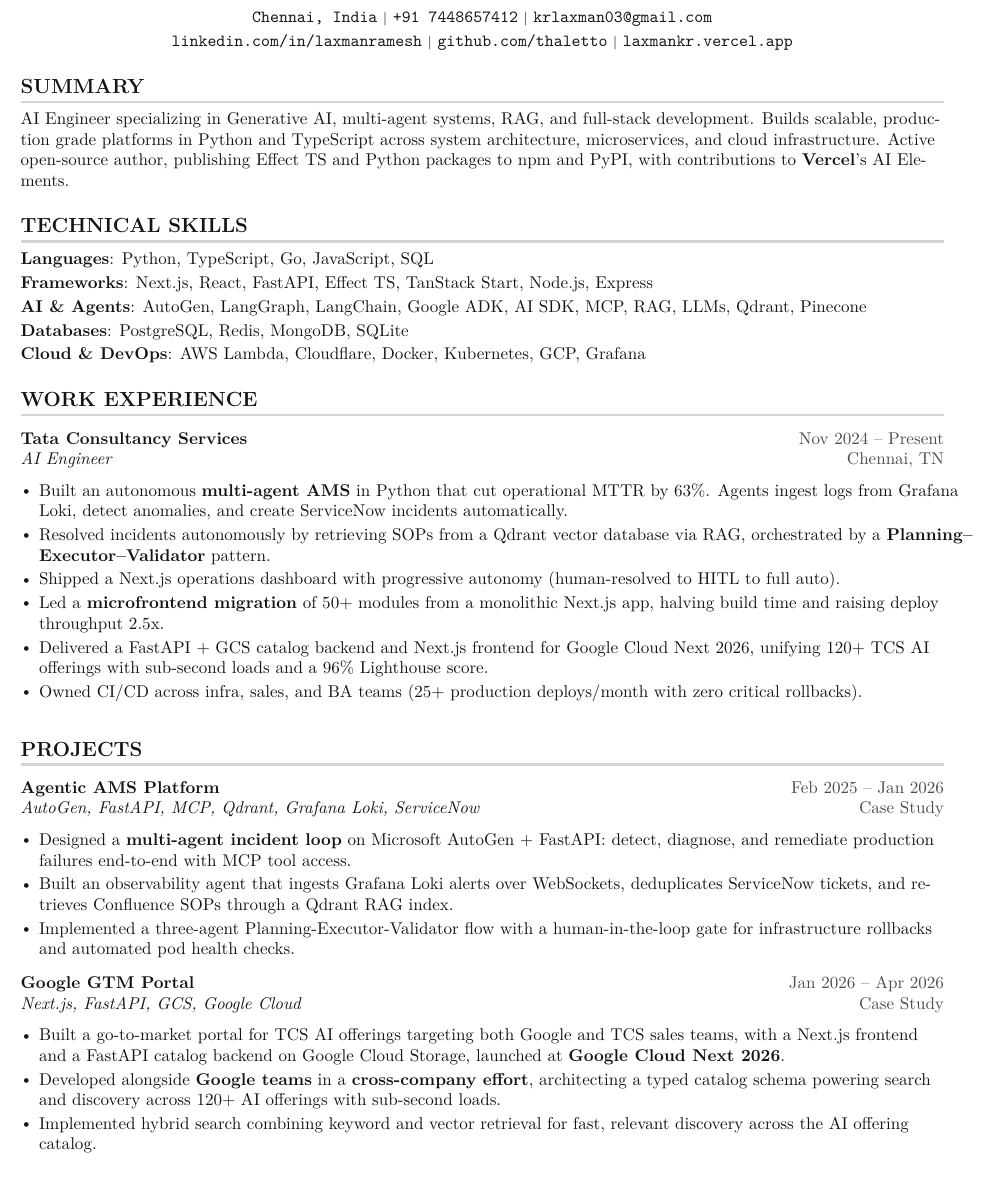
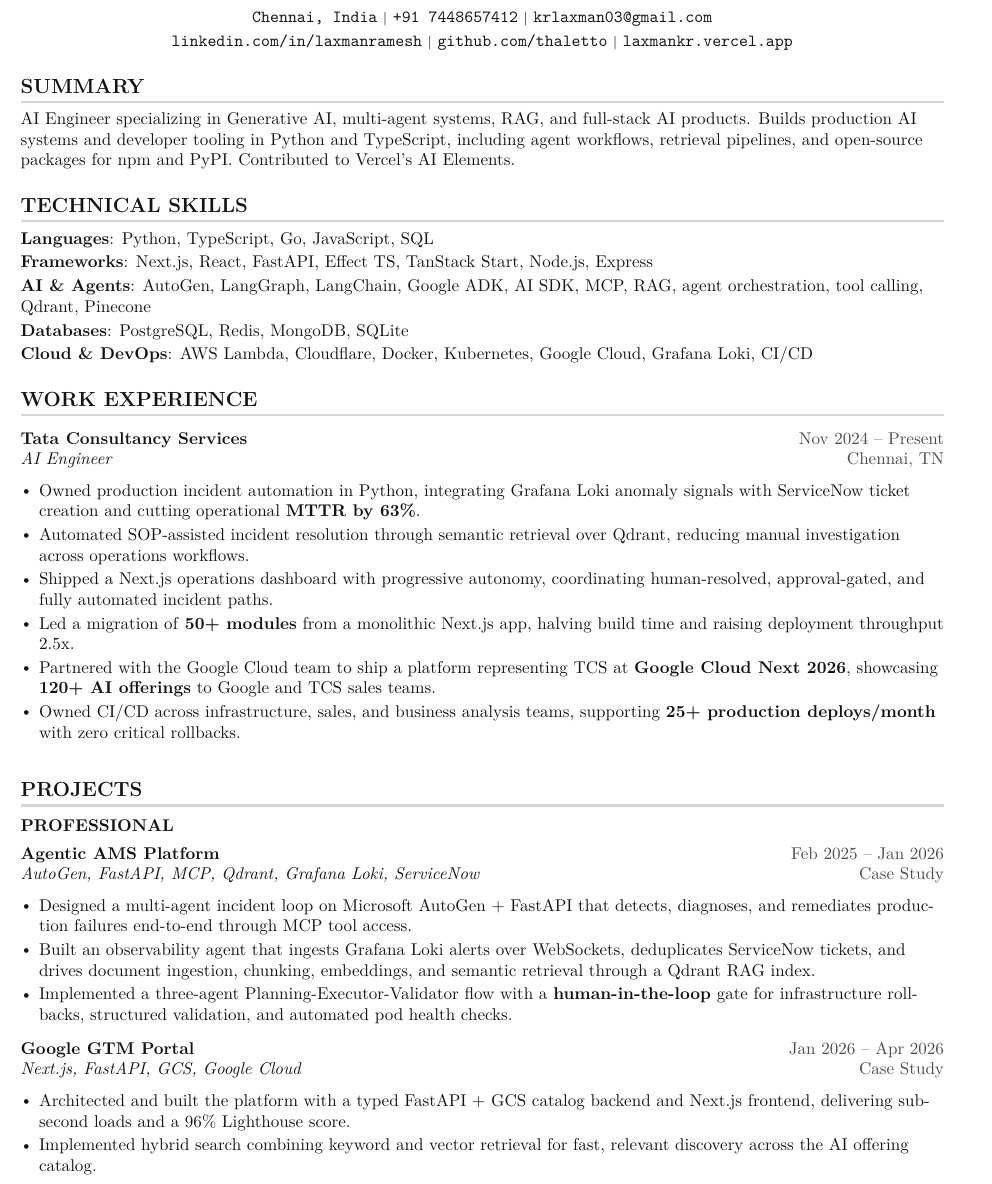
Before and after one commit to thaletto/resume, a LaTeX CV (cv.tex): part of page 1 of 2, cut so that both start at the same text. Compiled offline with pdfLaTeX.

Commit message:
feat: refine base resume for AI engineering roles

```diff
--- a/cv.tex
+++ b/cv.tex
@@ -53,6 +53,7 @@
 \fancyfoot{}
 \renewcommand{\headrulewidth}{0pt}
 \renewcommand{\footrulewidth}{0pt}
+\setlength{\footskip}{4.1pt}
 
 % Margins: readable one-page fit without extreme compression
 \addtolength{\oddsidemargin}{-0.5in}
@@ -65,6 +66,8 @@
 
 \raggedbottom
 \RaggedRight
+\hbadness=10001
+\setlength{\emergencystretch}{3em}
 \setlength{\tabcolsep}{0in}
 
 \titleformat{\section}{
@@ -104,6 +107,10 @@
 
 \newcommand{\resumeSubItem}[1]{\resumeItem{#1}\vspace{-1pt}}
 
+\newcommand{\resumeProjectCategory}[1]{
+\item[]\vspace{2pt}\textbf{\small #1}\vspace{-4pt}
+}
+
 \renewcommand\labelitemii{$\vcenter{\hbox{\tiny$\bullet$}}$}
 
 \newcommand{\resumeSubHeadingListStart}{
@@ -136,7 +143,7 @@
 %-----------SUMMARY-----------
 \section{SUMMARY}
 \small{
-AI Engineer specializing in Generative AI, multi-agent systems, RAG, and full-stack development. Builds scalable, production grade platforms in Python and TypeScript across system architecture, microservices, and cloud infrastructure. Active open-source author, publishing Effect TS and Python packages to npm and PyPI, with contributions to \textbf{Vercel}'s AI Elements.
+AI Engineer specializing in Generative AI, multi-agent systems, RAG, and full-stack AI products. Builds production AI systems and developer tooling in Python and TypeScript, including agent workflows, retrieval pipelines, and open-source packages for npm and PyPI. Contributed to Vercel's AI Elements.
 }
 
 %-----------TECHNICAL SKILLS-----------
@@ -146,9 +153,9 @@
       \item{
         \textbf{Languages}{: Python, TypeScript, Go, JavaScript, SQL}\vspace{2pt} \\
         \textbf{Frameworks}{: Next.js, React, FastAPI, Effect TS, TanStack Start, Node.js, Express}\vspace{2pt} \\
-        \textbf{AI \& Agents}{: AutoGen, LangGraph, LangChain, Google ADK, AI SDK, MCP, RAG, LLMs, Qdrant, Pinecone}\vspace{2pt} \\
+        \textbf{AI \& Agents}{: AutoGen, LangGraph, LangChain, Google ADK, AI SDK, MCP, RAG, agent orchestration, tool calling, Qdrant, Pinecone}\vspace{2pt} \\
         \textbf{Databases}{: PostgreSQL, Redis, MongoDB, SQLite}\vspace{2pt} \\
-        \textbf{Cloud \& DevOps}{: AWS Lambda, Cloudflare, Docker, Kubernetes, GCP, Grafana}
+        \textbf{Cloud \& DevOps}{: AWS Lambda, Cloudflare, Docker, Kubernetes, Google Cloud, Grafana Loki, CI/CD}
       }
     }
 \end{itemize}
@@ -161,12 +168,12 @@
 {Tata Consultancy Services}{Nov 2024 -- Present}
 {AI Engineer}{Chennai, TN}
 \resumeItemListStart
-\resumeItem{Built an autonomous \textbf{multi-agent AMS} in Python that cut operational MTTR by 63\%. Agents ingest logs from Grafana Loki, detect anomalies, and create ServiceNow incidents automatically.}
-\resumeItem{Resolved incidents autonomously by retrieving SOPs from a Qdrant vector database via RAG, orchestrated by a \textbf{Planning--Executor--Validator} pattern.}
-\resumeItem{Shipped a Next.js operations dashboard with progressive autonomy (human-resolved to HITL to full auto).}
-\resumeItem{Led a \textbf{microfrontend migration} of 50+ modules from a monolithic Next.js app, halving build time and raising deploy throughput 2.5x.}
-\resumeItem{Delivered a FastAPI + GCS catalog backend and Next.js frontend for Google Cloud Next 2026, unifying 120+ TCS AI offerings with sub-second loads and a 96\% Lighthouse score.}
-\resumeItem{Owned CI/CD across infra, sales, and BA teams (25+ production deploys/month with zero critical rollbacks).}
+\resumeItem{Owned production incident automation in Python, integrating Grafana Loki anomaly signals with ServiceNow ticket creation and cutting operational \textbf{MTTR by 63\%}.}
+\resumeItem{Automated SOP-assisted incident resolution through semantic retrieval over Qdrant, reducing manual investigation across operations workflows.}
+\resumeItem{Shipped a Next.js operations dashboard with progressive autonomy, coordinating human-resolved, approval-gated, and fully automated incident paths.}
+\resumeItem{Led a migration of \textbf{50+ modules} from a monolithic Next.js app, halving build time and raising deployment throughput 2.5x.}
+\resumeItem{Partnered with the Google Cloud team to ship a platform representing TCS at \textbf{Google Cloud Next 2026}, showcasing \textbf{120+ AI offerings} to Google and TCS sales teams.}
+\resumeItem{Owned CI/CD across infrastructure, sales, and business analysis teams, supporting \textbf{25+ production deploys/month} with zero critical rollbacks.}
 \resumeItemListEnd
 
 \resumeSubHeadingListEnd
@@ -177,21 +184,21 @@
 \section{PROJECTS}
 \resumeSubHeadingListStart
 
+\resumeProjectCategory{PROFESSIONAL}
 \resumeSubheading
 {Agentic AMS Platform}{Feb 2025 -- Jan 2026}
 {AutoGen, FastAPI, MCP, Qdrant, Grafana Loki, ServiceNow}{\href{https://laxmankr.vercel.app/projects/ams}{Case Study}}
 \resumeItemListStart
-\resumeItem{Designed a \textbf{multi-agent incident loop} on Microsoft AutoGen + FastAPI: detect, diagnose, and remediate production failures end-to-end with MCP tool access.}
-\resumeItem{Built an observability agent that ingests Grafana Loki alerts over WebSockets, deduplicates ServiceNow tickets, and retrieves Confluence SOPs through a Qdrant RAG index.}
-\resumeItem{Implemented a three-agent Planning-Executor-Validator flow with a human-in-the-loop gate for infrastructure rollbacks and automated pod health checks.}
+\resumeItem{Designed a multi-agent incident loop on Microsoft AutoGen + FastAPI that detects, diagnoses, and remediates production failures end-to-end through MCP tool access.}
+\resumeItem{Built an observability agent that ingests Grafana Loki alerts over WebSockets, deduplicates ServiceNow tickets, and drives document ingestion, chunking, embeddings, and semantic retrieval through a Qdrant RAG index.}
+\resumeItem{Implemented a three-agent Planning-Executor-Validator flow with a \textbf{human-in-the-loop} gate for infrastructure rollbacks, structured validation, and automated pod health checks.}
 \resumeItemListEnd
 
 \resumeSubheading
 {Google GTM Portal}{Jan 2026 -- Apr 2026}
 {Next.js, FastAPI, GCS, Google Cloud}{\href{https://thaletto.vercel.app/projects/google-gtm-portal}{Case Study}}
 \resumeItemListStart
-\resumeItem{Built a go-to-market portal for TCS AI offerings targeting both Google and TCS sales teams, with a Next.js frontend and a FastAPI catalog backend on Google Cloud Storage, launched at \textbf{Google Cloud Next 2026}.}
-\resumeItem{Developed alongside \textbf{Google teams} in a \textbf{cross-company effort}, architecting a typed catalog schema powering search and discovery across 120+ AI offerings with sub-second loads.}
+\resumeItem{Architected and built the platform with a typed FastAPI + GCS catalog backend and Next.js frontend, delivering sub-second loads and a 96\% Lighthouse score.}
 \resumeItem{Implemented hybrid search combining keyword and vector retrieval for fast, relevant discovery across the AI offering catalog.}
 \resumeItemListEnd
 
```
Also changed, not shown: cv.tex (32 more changed lines), 1 other file.
